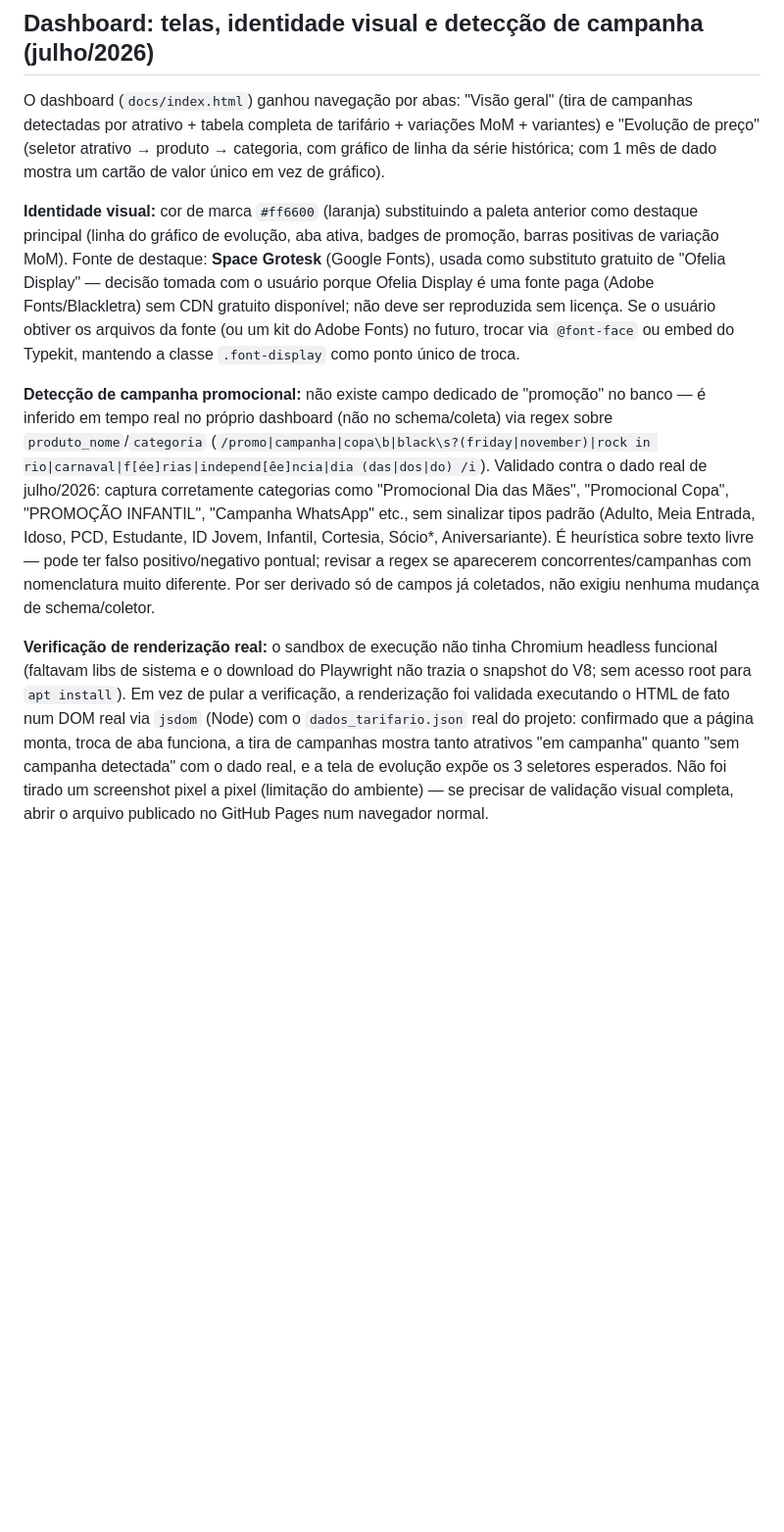
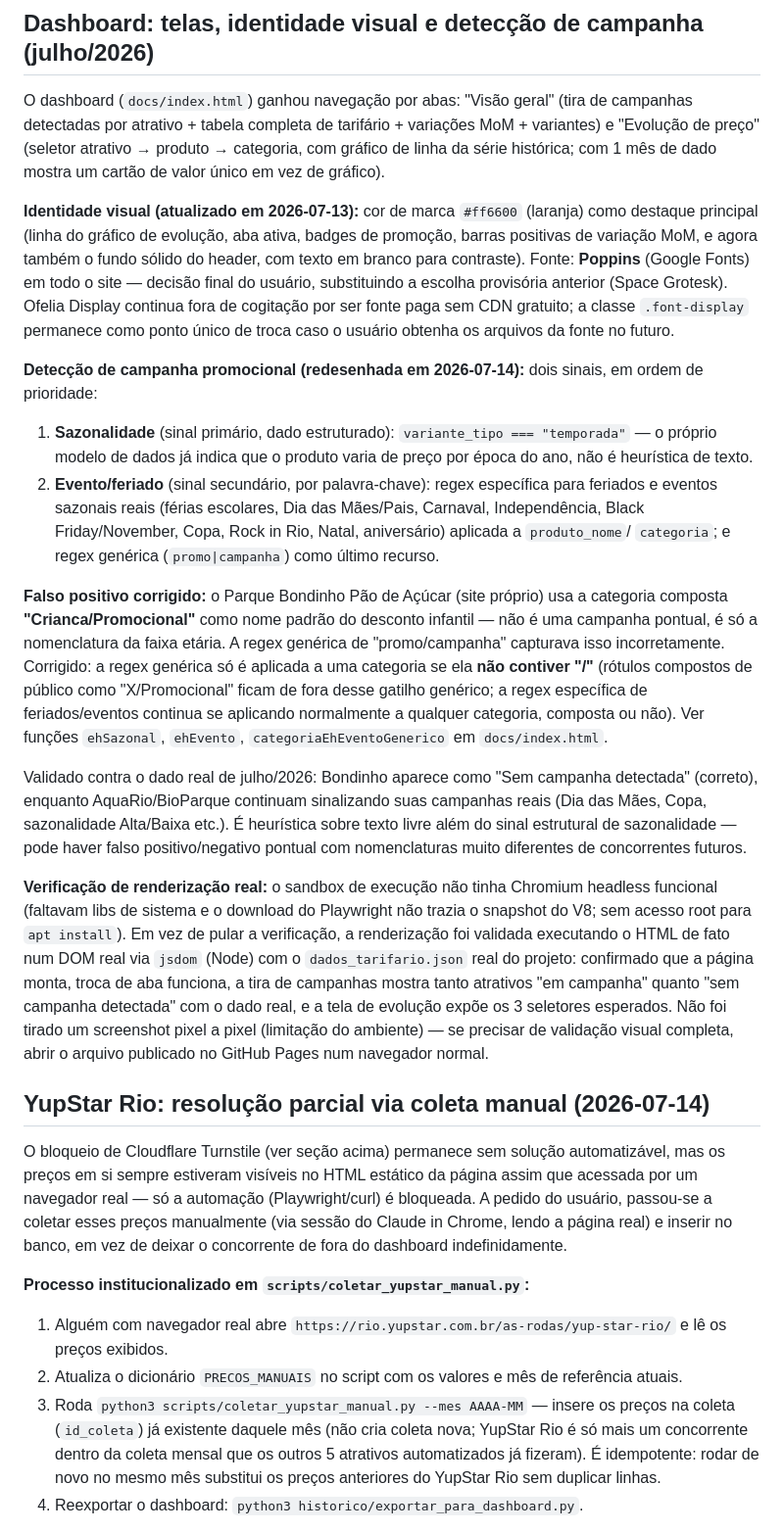
Before and after one commit to inteligencia-iter/tarifario-bondinho, a Markdown page: CONHECIMENTO.md, the part around one of its changes. Shown at 98% size. Rendered like a GitHub page; blank space fills up the shorter version.

Commit message:
Atualiza CONHECIMENTO.md: falso positivo de campanha, YupStar Rio manual, ranking/cascata da tabela

```diff
--- a/CONHECIMENTO.md
+++ b/CONHECIMENTO.md
@@ -355,29 +355,44 @@ variações MoM + variantes) e "Evolução de preço" (seletor
 atrativo → produto → categoria, com gráfico de linha da série histórica;
 com 1 mês de dado mostra um cartão de valor único em vez de gráfico).
 
-**Identidade visual:** cor de marca `#ff6600` (laranja) substituindo a
-paleta anterior como destaque principal (linha do gráfico de evolução,
-aba ativa, badges de promoção, barras positivas de variação MoM). Fonte
-de destaque: **Space Grotesk** (Google Fonts), usada como substituto
-gratuito de "Ofelia Display" — decisão tomada com o usuário porque Ofelia
-Display é uma fonte paga (Adobe Fonts/Blackletra) sem CDN gratuito
-disponível; não deve ser reproduzida sem licença. Se o usuário obtiver os
-arquivos da fonte (ou um kit do Adobe Fonts) no futuro, trocar via
-`@font-face` ou embed do Typekit, mantendo a classe `.font-display` como
-ponto único de troca.
+**Identidade visual (atualizado em 2026-07-13):** cor de marca `#ff6600`
+(laranja) como destaque principal (linha do gráfico de evolução, aba
+ativa, badges de promoção, barras positivas de variação MoM, e agora
+também o fundo sólido do header, com texto em branco para contraste).
+Fonte: **Poppins** (Google Fonts) em todo o site — decisão final do
+usuário, substituindo a escolha provisória anterior (Space Grotesk).
+Ofelia Display continua fora de cogitação por ser fonte paga sem CDN
+gratuito; a classe `.font-display` permanece como ponto único de troca
+caso o usuário obtenha os arquivos da fonte no futuro.
 
-**Detecção de campanha promocional:** não existe campo dedicado de
-"promoção" no banco — é inferido em tempo real no próprio dashboard (não
-no schema/coleta) via regex sobre `produto_nome`/`categoria`
-(`/promo|campanha|copa\b|black\s?(friday|november)|rock in rio|carnaval|f[ée]rias|independ[êe]ncia|dia (das|dos|do) /i`).
-Validado contra o dado real de julho/2026: captura corretamente
-categorias como "Promocional Dia das Mães", "Promocional Copa",
-"PROMOÇÃO INFANTIL", "Campanha WhatsApp" etc., sem sinalizar tipos padrão
-(Adulto, Meia Entrada, Idoso, PCD, Estudante, ID Jovem, Infantil,
-Cortesia, Sócio*, Aniversariante). É heurística sobre texto livre — pode
-ter falso positivo/negativo pontual; revisar a regex se aparecerem
-concorrentes/campanhas com nomenclatura muito diferente. Por ser derivado
-só de campos já coletados, não exigiu nenhuma mudança de schema/coletor.
+**Detecção de campanha promocional (redesenhada em 2026-07-14):** dois
+sinais, em ordem de prioridade:
+1. **Sazonalidade** (sinal primário, dado estruturado): `variante_tipo === "temporada"`
+   — o próprio modelo de dados já indica que o produto varia de preço por
+   época do ano, não é heurística de texto.
+2. **Evento/feriado** (sinal secundário, por palavra-chave): regex
+   específica para feriados e eventos sazonais reais (férias escolares,
+   Dia das Mães/Pais, Carnaval, Independência, Black Friday/November,
+   Copa, Rock in Rio, Natal, aniversário) aplicada a `produto_nome`/
+   `categoria`; e regex genérica (`promo|campanha`) como último recurso.
+
+**Falso positivo corrigido:** o Parque Bondinho Pão de Açúcar (site
+próprio) usa a categoria composta **"Crianca/Promocional"** como nome
+padrão do desconto infantil — não é uma campanha pontual, é só a
+nomenclatura da faixa etária. A regex genérica de "promo/campanha"
+capturava isso incorretamente. Corrigido: a regex genérica só é aplicada
+a uma categoria se ela **não contiver "/"** (rótulos compostos de público
+como "X/Promocional" ficam de fora desse gatilho genérico; a regex
+específica de feriados/eventos continua se aplicando normalmente a
+qualquer categoria, composta ou não). Ver funções `ehSazonal`, `ehEvento`,
+`categoriaEhEventoGenerico` em `docs/index.html`.
+
+Validado contra o dado real de julho/2026: Bondinho aparece como "Sem
+campanha detectada" (correto), enquanto AquaRio/BioParque continuam
+sinalizando suas campanhas reais (Dia das Mães, Copa, sazonalidade
+Alta/Baixa etc.). É heurística sobre texto livre além do sinal
+estrutural de sazonalidade — pode haver falso positivo/negativo pontual
+com nomenclaturas muito diferentes de concorrentes futuros.
 
 **Verificação de renderização real:** o sandbox de execução não tinha
 Chromium headless funcional (faltavam libs de sistema e o download do
@@ -390,3 +405,28 @@ campanha" quanto "sem campanha detectada" com o dado real, e a tela de
 evolução expõe os 3 seletores esperados. Não foi tirado um screenshot
 pixel a pixel (limitação do ambiente) — se precisar de validação visual
 completa, abrir o arquivo publicado no GitHub Pages num navegador normal.
+
+## YupStar Rio: resolução parcial via coleta manual (2026-07-14)
+
+O bloqueio de Cloudflare Turnstile (ver seção acima) permanece sem
+solução automatizável, mas os preços em si sempre estiveram visíveis no
+HTML estático da página assim que acessada por um navegador real — só a
+automação (Playwright/curl) é bloqueada. A pedido do usuário, passou-se a
+coletar esses preços manualmente (via sessão do Claude in Chrome, lendo
+a página real) e inserir no banco, em vez de deixar o concorrente de fora
+do dashboard indefinidamente.
+
+**Processo institucionalizado em `scripts/coletar_yupstar_manual.py`:**
+1. Alguém com navegador real abre
+   `https://rio.yupstar.com.br/as-rodas/yup-star-rio/` e lê os preços
+   exibidos.
+2. Atualiza o dicionário `PRECOS_MANUAIS` no script com os valores e mês
+   de referência atuais.
+3. Roda `python3 scripts/coletar_yupstar_manual.py --mes AAAA-MM` — insere
+   os preços na coleta (`id_coleta`) já existente daquele mês (não cria
+   coleta nova; YupStar Rio é só mais um concorrente dentro da coleta
+   mensal que os outros 5 atrativos automatizados já fizeram). É
+   idempotente: rodar de novo no mesmo mês substitui os preços anteriores
+   do YupStar Rio sem duplicar linhas.
+4. Reexportar o dashboard: `python3 historico/exportar_para_dashboard.py`.
+
```
Also changed, not shown: other parts of CONHECIMENTO.md (+31 -0 lines).
